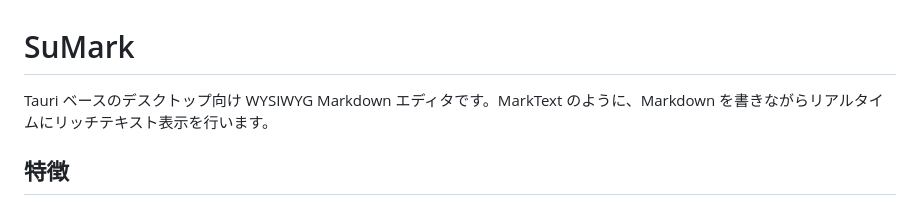
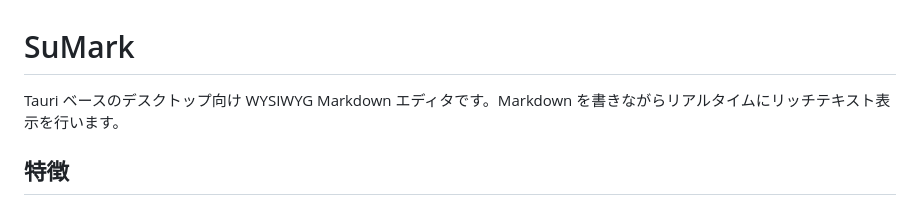
Before and after one commit to MasaakiS/SuMark, a Markdown page: README.md, the part around the change. Rendered like a GitHub page.

```diff
--- a/README.md
+++ b/README.md
@@ -1,6 +1,6 @@
 # SuMark
 
-Tauri ベースのデスクトップ向け WYSIWYG Markdown エディタです。MarkText のように、Markdown を書きながらリアルタイムにリッチテキスト表示を行います。
+Tauri ベースのデスクトップ向け WYSIWYG Markdown エディタです。Markdown を書きながらリアルタイムにリッチテキスト表示を行います。
 
 ## 特徴
 
```
